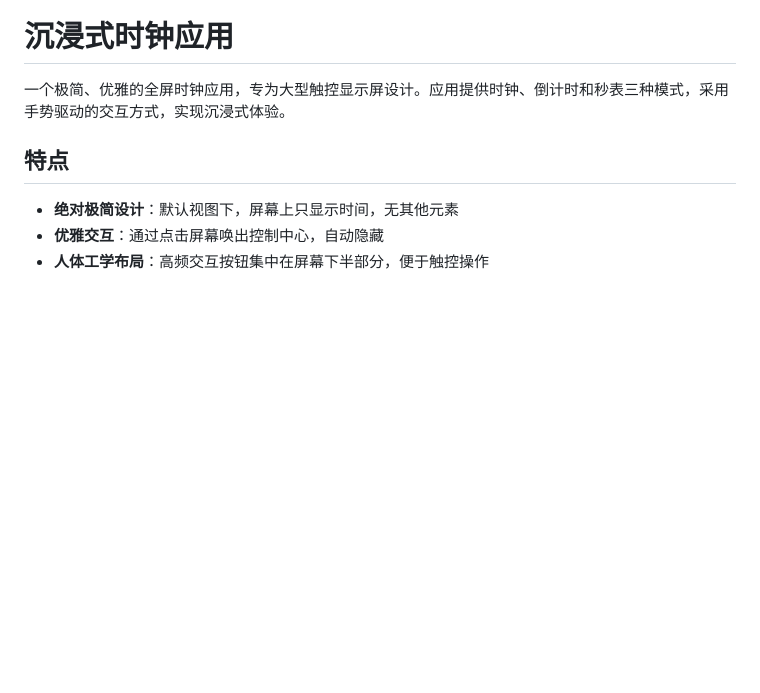
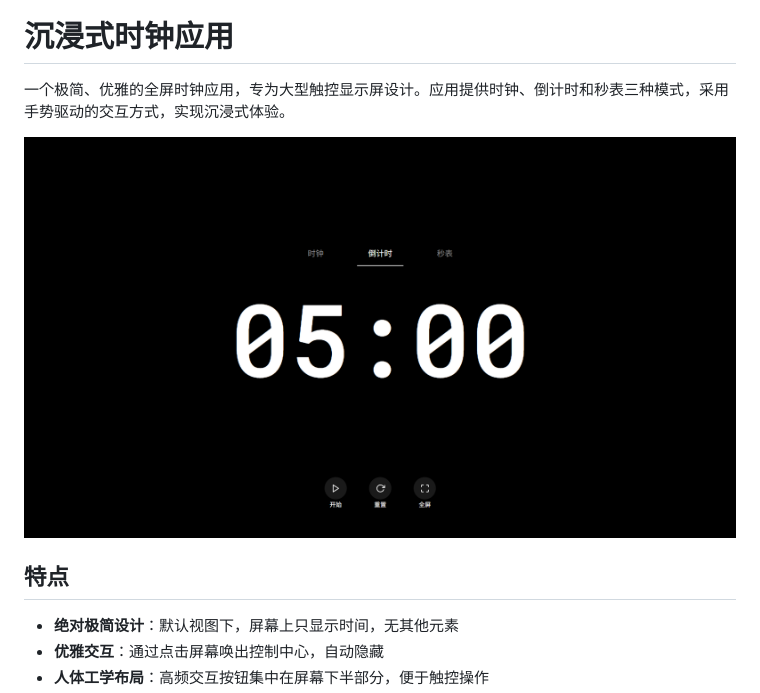
Before and after one commit to QQHKX/classClock, a Markdown page: README.md, the part around the change. GitHub-like rendering; pictures changed too: example.png (added); blank space fills up the shorter version.

Commit message:
docs: 在README中添加应用截图示例
添加example.png截图文件并在README中引用，帮助用户更直观地了解应用界面

```diff
--- a/README.md
+++ b/README.md
@@ -1,6 +1,8 @@
 # 沉浸式时钟应用
 
 一个极简、优雅的全屏时钟应用，专为大型触控显示屏设计。应用提供时钟、倒计时和秒表三种模式，采用手势驱动的交互方式，实现沉浸式体验。
+
+![网页截图](example.png)
 
 ## 特点
 
```
